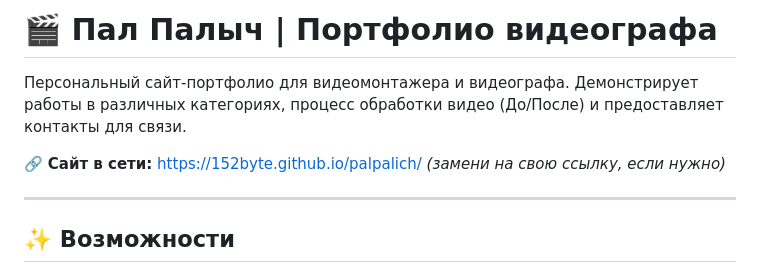
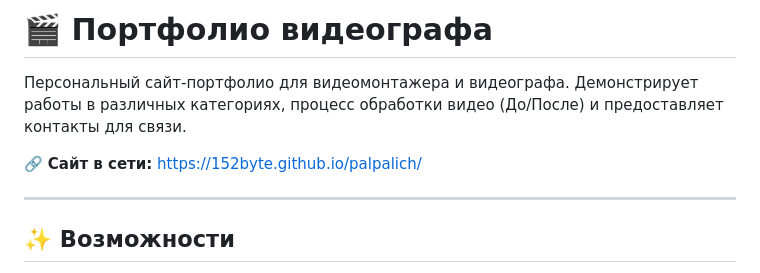
Before and after one commit to 152byte/palpalich, a Markdown page: README.md, the part around the change. Drawn GitHub-style.

```diff
--- a/README.md
+++ b/README.md
@@ -1,8 +1,8 @@
-# 🎬 Пал Палыч | Портфолио видеографа
+# 🎬 Портфолио видеографа
 
 Персональный сайт-портфолио для видеомонтажера и видеографа. Демонстрирует работы в различных категориях, процесс обработки видео (До/После) и предоставляет контакты для связи.
 
-🔗 **Сайт в сети:** [https://152byte.github.io/palpalich/](https://152byte.github.io/palpalich/) *(замени на свою ссылку, если нужно)*
+🔗 **Сайт в сети:** [https://152byte.github.io/palpalich/](https://152byte.github.io/palpalich/)
 
 ---
 
```
